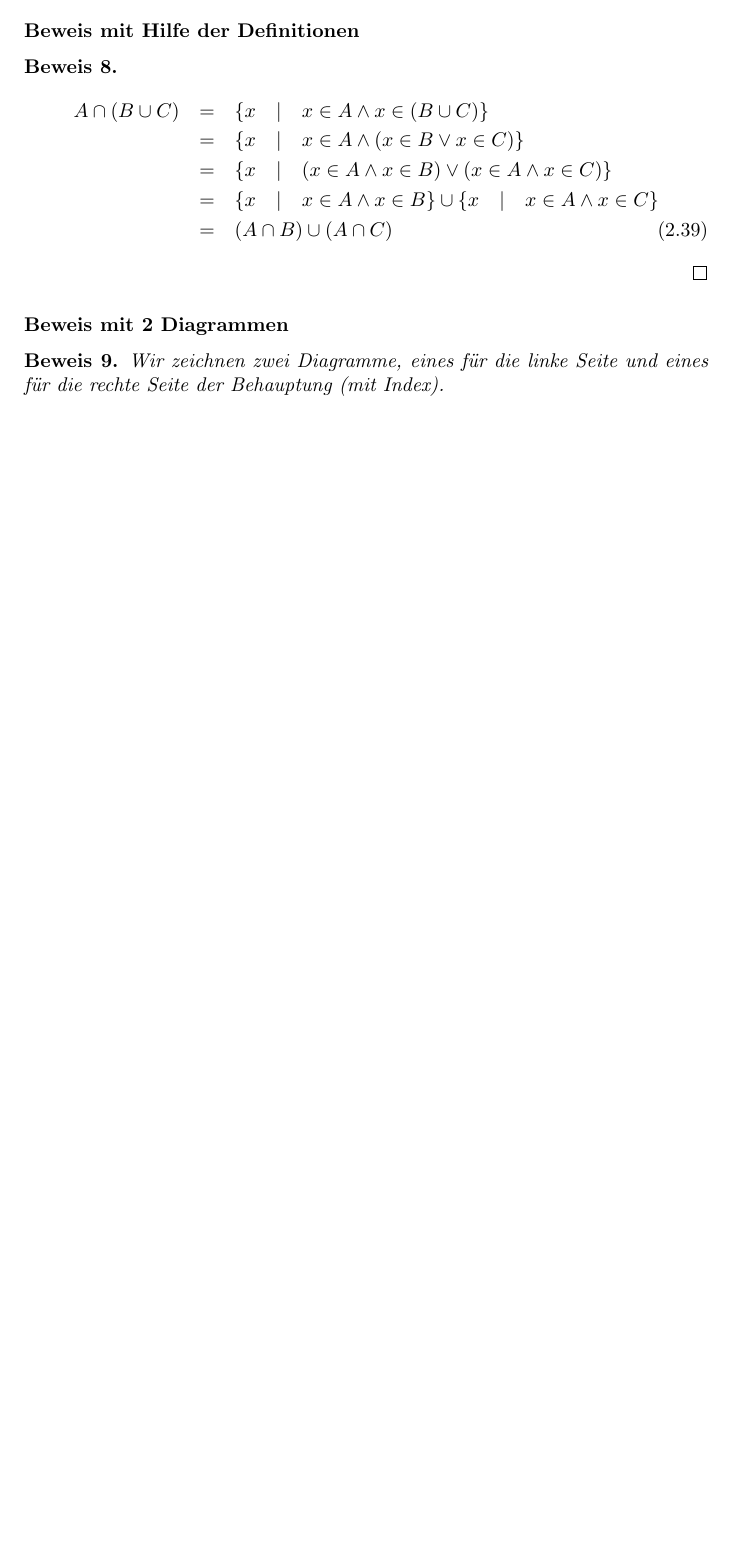
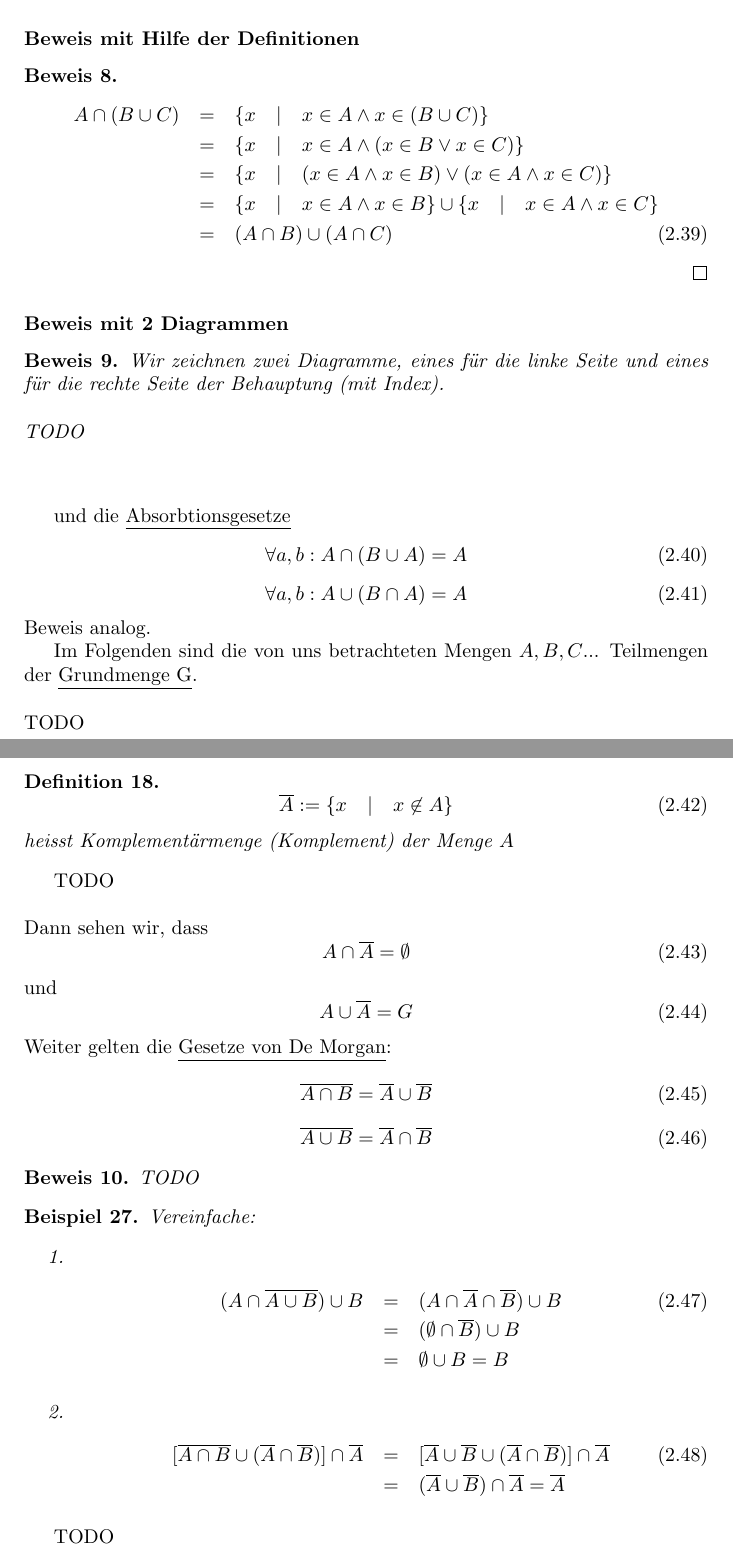
Before and after one commit to simonkrenger/bfh-diskrete-mathematik, a LaTeX document (Diskrete_Mathematik.tex): part of page 31 of 31 before the commit and two parts of pages 31 and 32 of 32 after it, the two joined at a grey line, cut so that both start at the same text, the shorter picture padded with empty space. Compiled offline with pdfLaTeX.

Commit message:
Incompletely added new theory text of 31.10.2011
- Lots of TODO (many images)
- Still not finished with the theory

```diff
--- a/Diskrete_Mathematik.tex
+++ b/Diskrete_Mathematik.tex
@@ -872,7 +872,34 @@ Der Beweis kan entweder mit Hilfe der Definitionen oder mit \underline{2 Diagram
 & = & (A \cap B) \cup (A \cap C)\end{eqnarray}\qed
 \end{myproof}
 \subsubsection{Beweis mit 2 Diagrammen}
-\begin{myproof}Wir zeichnen zwei Diagramme, eines für die linke Seite und eines für die rechte Seite der Behauptung (mit Index).
-%TODO
+\begin{myproof}Wir zeichnen zwei Diagramme, eines für die linke Seite und eines für die rechte Seite der Behauptung (mit Index).\\\\TODO\\\\
+%TODO: Bild mit Beweis
 \end{myproof}
+und die \underline{Absorbtionsgesetze}
+\begin{equation}\forall a,b : A \cap (B \cup A) = A\end{equation}
+\begin{equation}\forall a,b : A \cup (B \cap A) = A\end{equation}
+Beweis analog.
+
+Im Folgenden sind die von uns betrachteten Mengen $A, B, C$... Teilmengen der \underline{Grundmenge G}.\\\\TODO\\\\
+\begin{mydef}\begin{equation}\overline{A} := \{x \quad | \quad x \not \in A\}\end{equation} heisst Komplementärmenge (Komplement) der Menge $A$\end{mydef}
+TODO\\\\
+Dann sehen wir, dass
+\begin{equation}A \cap \overline{A} = \emptyset\end{equation}
+und
+\begin{equation}A \cup \overline{A} = G\end{equation}
+Weiter gelten die \underline{Gesetze von De Morgan}:
+\begin{equation}\overline{A \cap B} = \overline{A} \cup \overline{B}\end{equation}
+\begin{equation}\overline{A \cup B} = \overline{A} \cap \overline{B}\end{equation}
+\begin{myproof}TODO\end{myproof}
+\begin{myexample}Vereinfache:
+\begin{enumerate}
+\item \begin{eqnarray}(A \cap \overline{A \cup B}) \cup B & = & (A \cap \overline{A} \cap \overline{B}) \cup B\\ \nonumber
+& = & (\emptyset \cap \overline{B}) \cup B \\ \nonumber
+& = & \emptyset \cup B = B
+\end{eqnarray}
+\item \begin{eqnarray}[\overline{A \cap B} \cup (\overline{A} \cap \overline{B})] \cap \overline{A} & = & [\overline{A} \cup \overline{B} \cup (\overline{A} \cap \overline{B})] \cap \overline{A} \\ \nonumber
+& = & (\overline{A} \cup \overline{B}) \cap \overline{A} = \overline{A}
+\end{eqnarray}
+\end{enumerate}\end{myexample}
+TODO\\\\
 \end{document}
```
Also changed, not shown: Diskrete_Mathematik.pdf.
